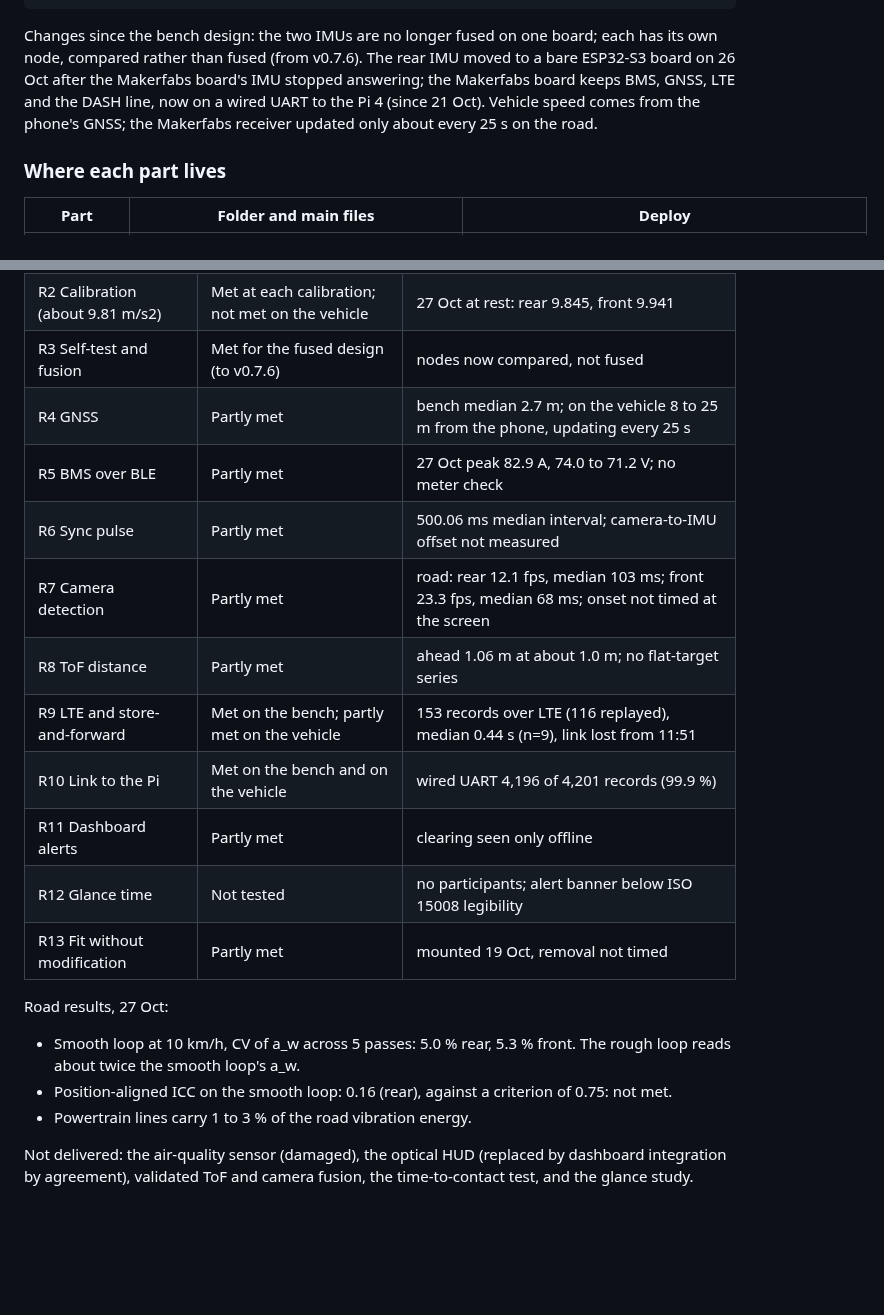
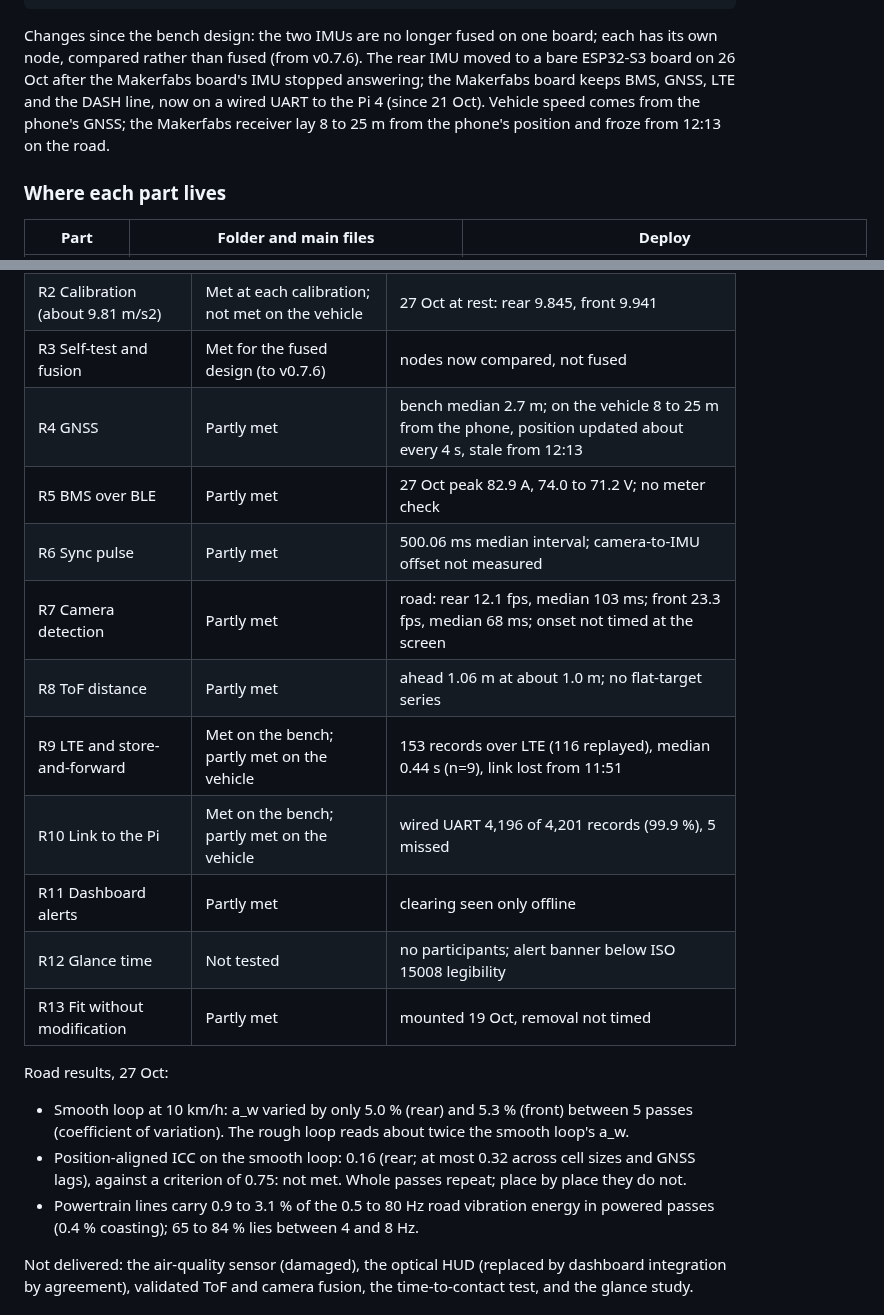
Before and after one commit to 0geder/Tukzie-HPEC-HUD, a Markdown page: README.md, 2 parts joined by grey strips. Drawn GitHub-style; blank space fills up the shorter version.

Commit message:
README matches the final report: R10 partly met on the vehicle, GNSS update rate, ICC sensitivity, powertrain share

````diff
--- a/README.md
+++ b/README.md
@@ -63,7 +63,7 @@ New to this repository? These are the places to look, in order.
           | LTE, MQTT (broker.hivemq.com) --> Pi 5 ingest
 ```
 
-Changes since the bench design: the two IMUs are no longer fused on one board; each has its own node, compared rather than fused (from v0.7.6). The rear IMU moved to a bare ESP32-S3 board on 26 Oct after the Makerfabs board's IMU stopped answering; the Makerfabs board keeps BMS, GNSS, LTE and the DASH line, now on a wired UART to the Pi 4 (since 21 Oct). Vehicle speed comes from the phone's GNSS; the Makerfabs receiver updated only about every 25 s on the road.
+Changes since the bench design: the two IMUs are no longer fused on one board; each has its own node, compared rather than fused (from v0.7.6). The rear IMU moved to a bare ESP32-S3 board on 26 Oct after the Makerfabs board's IMU stopped answering; the Makerfabs board keeps BMS, GNSS, LTE and the DASH line, now on a wired UART to the Pi 4 (since 21 Oct). Vehicle speed comes from the phone's GNSS; the Makerfabs receiver lay 8 to 25 m from the phone's position and froze from 12:13 on the road.
 
 ### Where each part lives
 
@@ -116,21 +116,21 @@ Two road sessions: 19 Oct (first on-vehicle run, IMU data over USB) and 27 Oct (
 | R1 IMU at 200 Hz | Met on the bench; on the vehicle met at the front | 27 Oct: front 0 gaps, rear 0.08 % lost in transport |
 | R2 Calibration (about 9.81 m/s2) | Met at each calibration; not met on the vehicle | 27 Oct at rest: rear 9.845, front 9.941 |
 | R3 Self-test and fusion | Met for the fused design (to v0.7.6) | nodes now compared, not fused |
-| R4 GNSS | Partly met | bench median 2.7 m; on the vehicle 8 to 25 m from the phone, updating every 25 s |
+| R4 GNSS | Partly met | bench median 2.7 m; on the vehicle 8 to 25 m from the phone, position updated about every 4 s, stale from 12:13 |
 | R5 BMS over BLE | Partly met | 27 Oct peak 82.9 A, 74.0 to 71.2 V; no meter check |
 | R6 Sync pulse | Partly met | 500.06 ms median interval; camera-to-IMU offset not measured |
 | R7 Camera detection | Partly met | road: rear 12.1 fps, median 103 ms; front 23.3 fps, median 68 ms; onset not timed at the screen |
 | R8 ToF distance | Partly met | ahead 1.06 m at about 1.0 m; no flat-target series |
 | R9 LTE and store-and-forward | Met on the bench; partly met on the vehicle | 153 records over LTE (116 replayed), median 0.44 s (n=9), link lost from 11:51 |
-| R10 Link to the Pi | Met on the bench and on the vehicle | wired UART 4,196 of 4,201 records (99.9 %) |
+| R10 Link to the Pi | Met on the bench; partly met on the vehicle | wired UART 4,196 of 4,201 records (99.9 %), 5 missed |
 | R11 Dashboard alerts | Partly met | clearing seen only offline |
 | R12 Glance time | Not tested | no participants; alert banner below ISO 15008 legibility |
 | R13 Fit without modification | Partly met | mounted 19 Oct, removal not timed |
 
 Road results, 27 Oct:
-- Smooth loop at 10 km/h, CV of a_w across 5 passes: 5.0 % rear, 5.3 % front. The rough loop reads about twice the smooth loop's a_w.
-- Position-aligned ICC on the smooth loop: 0.16 (rear), against a criterion of 0.75: not met.
-- Powertrain lines carry 1 to 3 % of the road vibration energy.
+- Smooth loop at 10 km/h: a_w varied by only 5.0 % (rear) and 5.3 % (front) between 5 passes (coefficient of variation). The rough loop reads about twice the smooth loop's a_w.
+- Position-aligned ICC on the smooth loop: 0.16 (rear; at most 0.32 across cell sizes and GNSS lags), against a criterion of 0.75: not met. Whole passes repeat; place by place they do not.
+- Powertrain lines carry 0.9 to 3.1 % of the 0.5 to 80 Hz road vibration energy in powered passes (0.4 % coasting); 65 to 84 % lies between 4 and 8 Hz.
 
 Not delivered: the air-quality sensor (damaged), the optical HUD (replaced by dashboard integration by agreement), validated ToF and camera fusion, the time-to-contact test, and the glance study.
 
````
